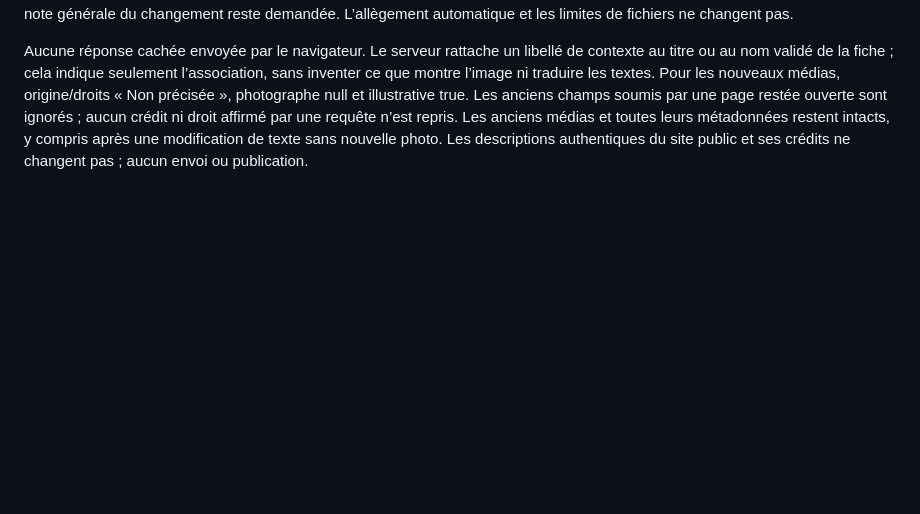
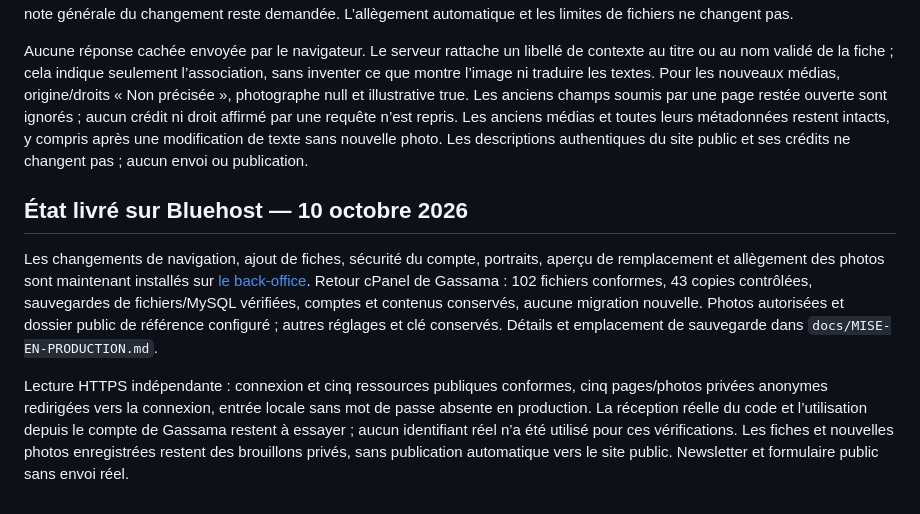
Before and after one commit to Gaslandie/geca, a Markdown page: docs/BACKOFFICE.md, the part around the change. Rendered like a GitHub page; blank space fills up the shorter version.

```diff
--- a/docs/BACKOFFICE.md
+++ b/docs/BACKOFFICE.md
@@ -363,3 +363,10 @@ Le site public local bénéficie séparément d’un logo adapté à la largeur
 La demande de Gassama remplace les anciens formulaires photo : plus de description à saisir, de questions sur origine/photographe/droits, d’anglais ni de choix activité/illustration. Choisir le fichier, vérifier l’aperçu, puis enregistrer la fiche ; la note générale du changement reste demandée. L’allègement automatique et les limites de fichiers ne changent pas.
 
 Aucune réponse cachée envoyée par le navigateur. Le serveur rattache un libellé de contexte au titre ou au nom validé de la fiche ; cela indique seulement l’association, sans inventer ce que montre l’image ni traduire les textes. Pour les nouveaux médias, origine/droits « Non précisée », photographe null et illustrative true. Les anciens champs soumis par une page restée ouverte sont ignorés ; aucun crédit ni droit affirmé par une requête n’est repris. Les anciens médias et toutes leurs métadonnées restent intacts, y compris après une modification de texte sans nouvelle photo. Les descriptions authentiques du site public et ses crédits ne changent pas ; aucun envoi ou publication.
+
+
+## État livré sur Bluehost — 10 octobre 2026
+
+Les changements de navigation, ajout de fiches, sécurité du compte, portraits, aperçu de remplacement et allègement des photos sont maintenant installés sur [le back-office](https://admin.globalecoaction.org/connexion). Retour cPanel de Gassama : 102 fichiers conformes, 43 copies contrôlées, sauvegardes de fichiers/MySQL vérifiées, comptes et contenus conservés, aucune migration nouvelle. Photos autorisées et dossier public de référence configuré ; autres réglages et clé conservés. Détails et emplacement de sauvegarde dans `docs/MISE-EN-PRODUCTION.md`.
+
+Lecture HTTPS indépendante : connexion et cinq ressources publiques conformes, cinq pages/photos privées anonymes redirigées vers la connexion, entrée locale sans mot de passe absente en production. La réception réelle du code et l’utilisation depuis le compte de Gassama restent à essayer ; aucun identifiant réel n’a été utilisé pour ces vérifications. Les fiches et nouvelles photos enregistrées restent des brouillons privés, sans publication automatique vers le site public. Newsletter et formulaire public sans envoi réel.
```
Also changed, not shown: README.md (+2 -2 lines), docs/MISE-EN-PRODUCTION.md (+12 -1 lines).
